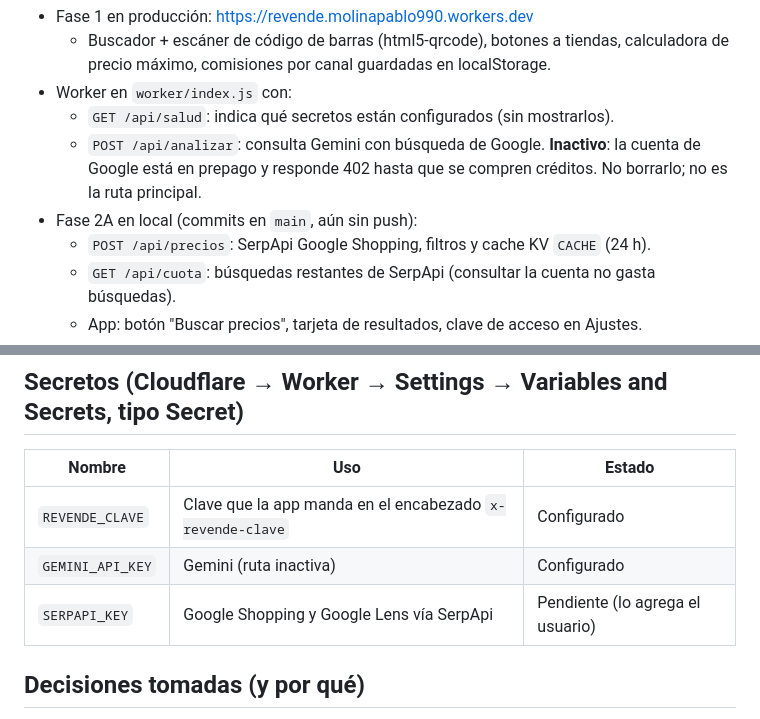
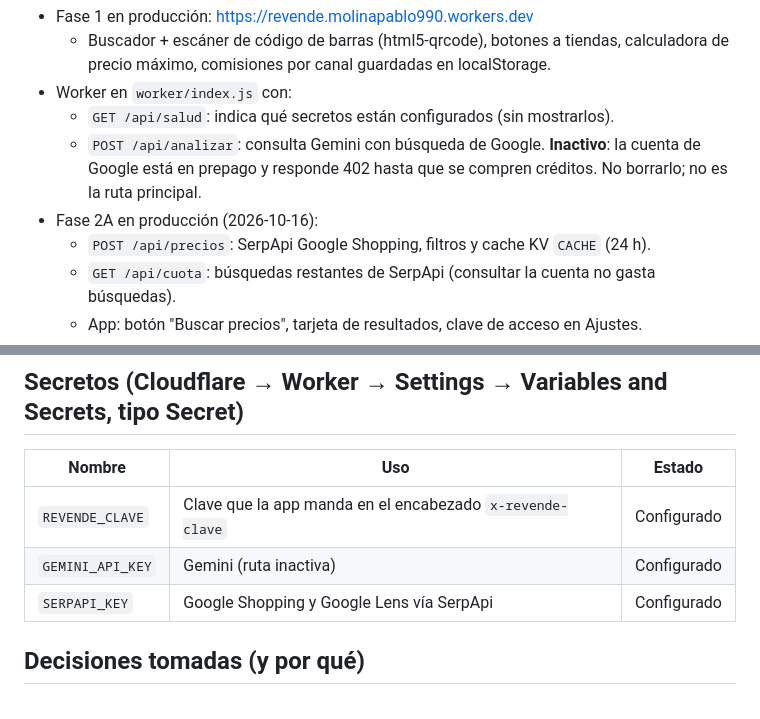
Before and after one commit to InfamousRandom/revende, a Markdown page: CLAUDE.md, 2 parts joined by grey strips. GitHub-like rendering.

Commit message:
Fase 2A publicada: actualizar estado en CLAUDE.md y PLAN.md
Co-Authored-By: Claude Opus 5.5 <noreply@anthropic.com>

```diff
--- a/CLAUDE.md
+++ b/CLAUDE.md
@@ -16,7 +16,7 @@ Plan por fases y tareas: `docs/PLAN.md`. Léelo antes de empezar cualquier tarea
   - `POST /api/analizar`: consulta Gemini con búsqueda de Google. **Inactivo**: la cuenta de
     Google está en prepago y responde 402 hasta que se compren créditos. No borrarlo; no es la ruta
     principal.
-- Fase 2A en local (commits en `main`, aún sin push):
+- Fase 2A en producción (2026-10-16):
   - `POST /api/precios`: SerpApi Google Shopping, filtros y cache KV `CACHE` (24 h).
   - `GET /api/cuota`: búsquedas restantes de SerpApi (consultar la cuenta no gasta búsquedas).
   - App: botón "Buscar precios", tarjeta de resultados, clave de acceso en Ajustes.
@@ -53,7 +53,7 @@ Secretos locales en `.dev.vars` (está en .gitignore). Nunca subirlo.
 | --- | --- | --- |
 | `REVENDE_CLAVE` | Clave que la app manda en el encabezado `x-revende-clave` | Configurado |
 | `GEMINI_API_KEY` | Gemini (ruta inactiva) | Configurado |
-| `SERPAPI_KEY` | Google Shopping y Google Lens vía SerpApi | Pendiente (lo agrega el usuario) |
+| `SERPAPI_KEY` | Google Shopping y Google Lens vía SerpApi | Configurado |
 
 ## Decisiones tomadas (y por qué)
 
```
Also changed, not shown: docs/PLAN.md (+1 -1 lines).
